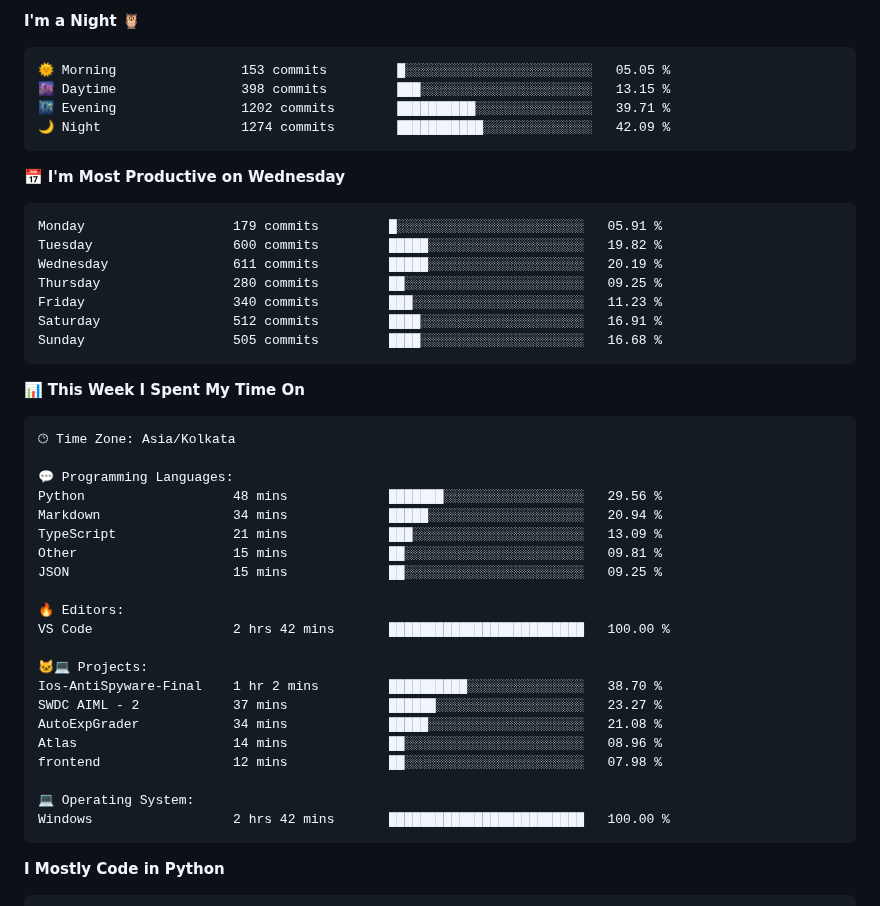
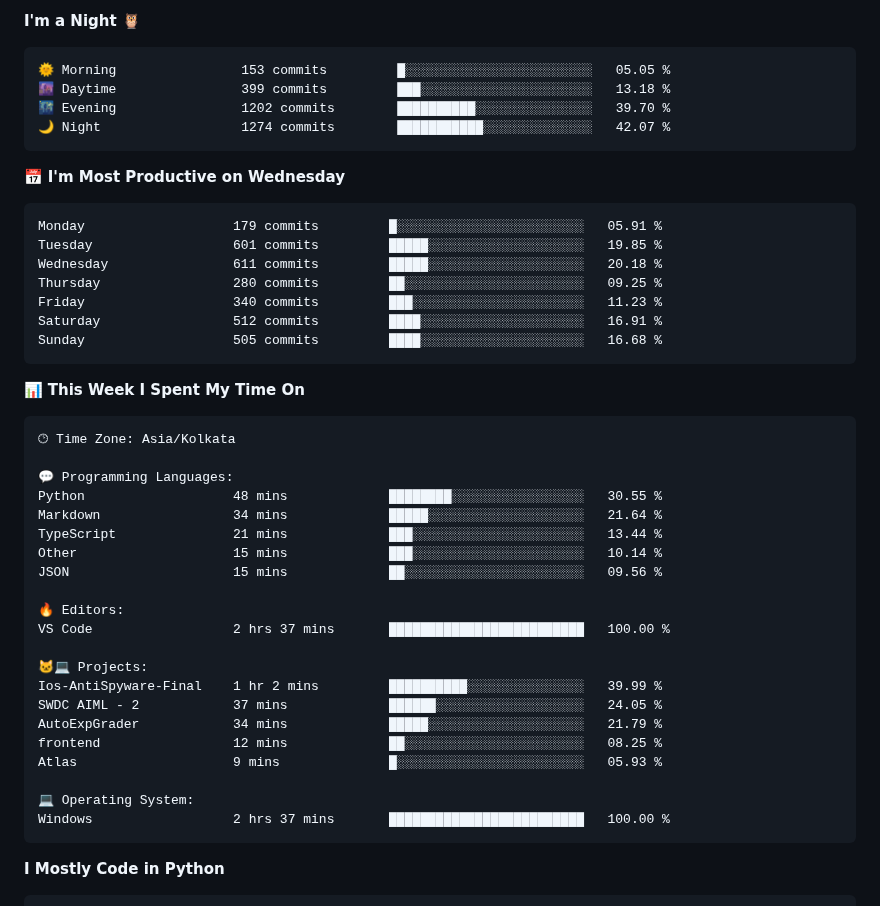
Before and after one commit to Aryan-lomte05/Aryan-lomte05, a Markdown page: README.md, the part around one of its changes. Drawn GitHub-style.

Commit message:
Updated with Dev Metrics

````diff
--- a/README.md
+++ b/README.md
@@ -168,16 +168,16 @@ aryan = {
 
 ```text
 🌞 Morning                153 commits         █░░░░░░░░░░░░░░░░░░░░░░░░   05.05 %
-🌆 Daytime                398 commits         ███░░░░░░░░░░░░░░░░░░░░░░   13.15 %
-🌃 Evening                1202 commits        ██████████░░░░░░░░░░░░░░░   39.71 %
-🌙 Night                  1274 commits        ███████████░░░░░░░░░░░░░░   42.09 %
+🌆 Daytime                399 commits         ███░░░░░░░░░░░░░░░░░░░░░░   13.18 %
+🌃 Evening                1202 commits        ██████████░░░░░░░░░░░░░░░   39.70 %
+🌙 Night                  1274 commits        ███████████░░░░░░░░░░░░░░   42.07 %
 ```
 📅 **I'm Most Productive on Wednesday**
 
 ```text
 Monday                   179 commits         █░░░░░░░░░░░░░░░░░░░░░░░░   05.91 %
-Tuesday                  600 commits         █████░░░░░░░░░░░░░░░░░░░░   19.82 %
-Wednesday                611 commits         █████░░░░░░░░░░░░░░░░░░░░   20.19 %
+Tuesday                  601 commits         █████░░░░░░░░░░░░░░░░░░░░   19.85 %
+Wednesday                611 commits         █████░░░░░░░░░░░░░░░░░░░░   20.18 %
 Thursday                 280 commits         ██░░░░░░░░░░░░░░░░░░░░░░░   09.25 %
 Friday                   340 commits         ███░░░░░░░░░░░░░░░░░░░░░░   11.23 %
 Saturday                 512 commits         ████░░░░░░░░░░░░░░░░░░░░░   16.91 %
@@ -191,24 +191,24 @@ Sunday                   505 commits         ████░░░░░░░
 🕑︎ Time Zone: Asia/Kolkata
 
 💬 Programming Languages:
-Python                   48 mins             ███████░░░░░░░░░░░░░░░░░░   29.56 %
-Markdown                 34 mins             █████░░░░░░░░░░░░░░░░░░░░   20.94 %
-TypeScript               21 mins             ███░░░░░░░░░░░░░░░░░░░░░░   13.09 %
-Other                    15 mins             ██░░░░░░░░░░░░░░░░░░░░░░░   09.81 %
-JSON                     15 mins             ██░░░░░░░░░░░░░░░░░░░░░░░   09.25 %
+Python                   48 mins             ████████░░░░░░░░░░░░░░░░░   30.55 %
+Markdown                 34 mins             █████░░░░░░░░░░░░░░░░░░░░   21.64 %
+TypeScript               21 mins             ███░░░░░░░░░░░░░░░░░░░░░░   13.44 %
+Other                    15 mins             ███░░░░░░░░░░░░░░░░░░░░░░   10.14 %
+JSON                     15 mins             ██░░░░░░░░░░░░░░░░░░░░░░░   09.56 %
 
 🔥 Editors:
-VS Code                  2 hrs 42 mins       █████████████████████████   100.00 %
+VS Code                  2 hrs 37 mins       █████████████████████████   100.00 %
 
 🐱‍💻 Projects:
-Ios-AntiSpyware-Final    1 hr 2 mins         ██████████░░░░░░░░░░░░░░░   38.70 %
-SWDC AIML - 2            37 mins             ██████░░░░░░░░░░░░░░░░░░░   23.27 %
-AutoExpGrader            34 mins             █████░░░░░░░░░░░░░░░░░░░░   21.08 %
-Atlas                    14 mins             ██░░░░░░░░░░░░░░░░░░░░░░░   08.96 %
-frontend                 12 mins             ██░░░░░░░░░░░░░░░░░░░░░░░   07.98 %
+Ios-AntiSpyware-Final    1 hr 2 mins         ██████████░░░░░░░░░░░░░░░   39.99 %
+SWDC AIML - 2            37 mins             ██████░░░░░░░░░░░░░░░░░░░   24.05 %
+AutoExpGrader            34 mins             █████░░░░░░░░░░░░░░░░░░░░   21.79 %
+frontend                 12 mins             ██░░░░░░░░░░░░░░░░░░░░░░░   08.25 %
+Atlas                    9 mins              █░░░░░░░░░░░░░░░░░░░░░░░░   05.93 %
 
 💻 Operating System:
-Windows                  2 hrs 42 mins       █████████████████████████   100.00 %
+Windows                  2 hrs 37 mins       █████████████████████████   100.00 %
 ```
 
 **I Mostly Code in Python**
````
Also changed, not shown: other parts of README.md (+1 -1 lines), assets/bar_graph.png.
